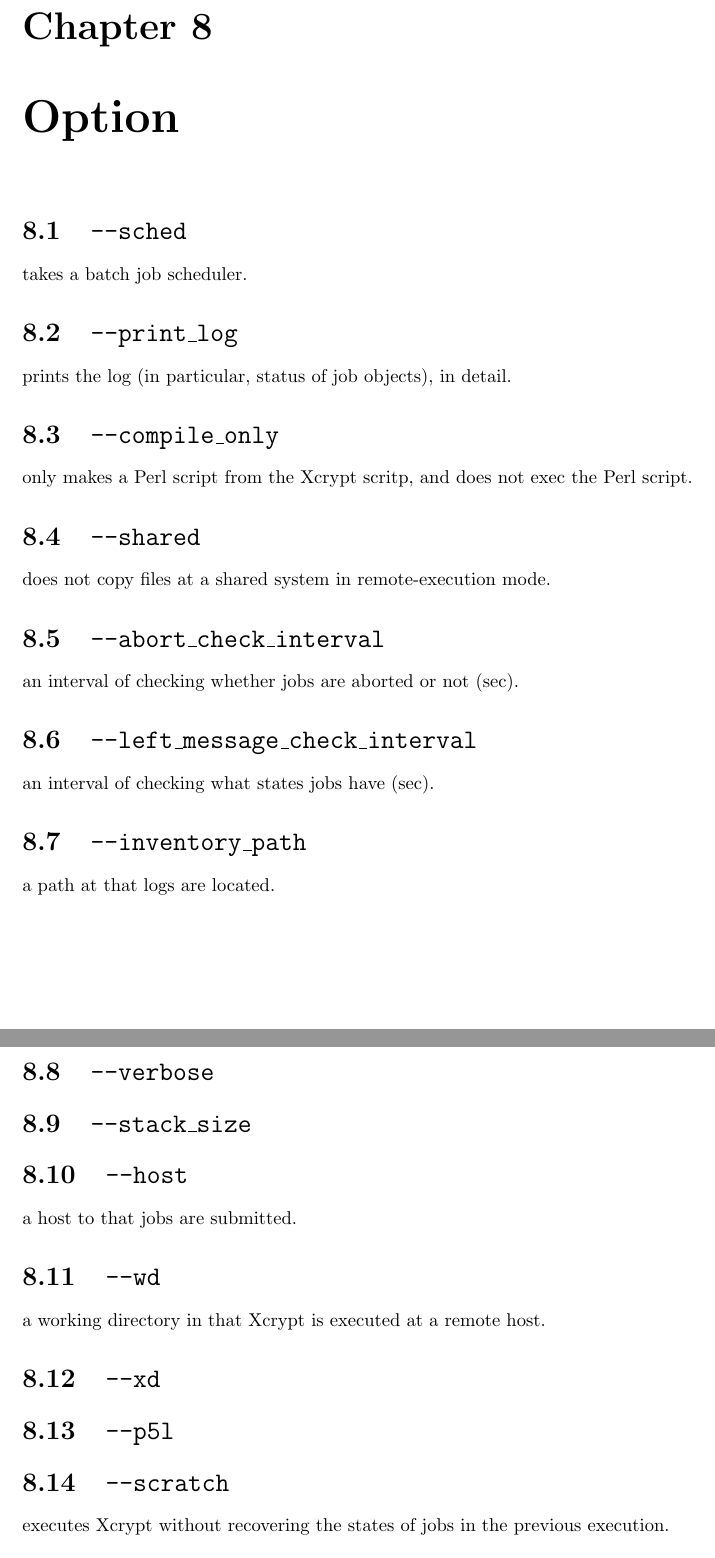
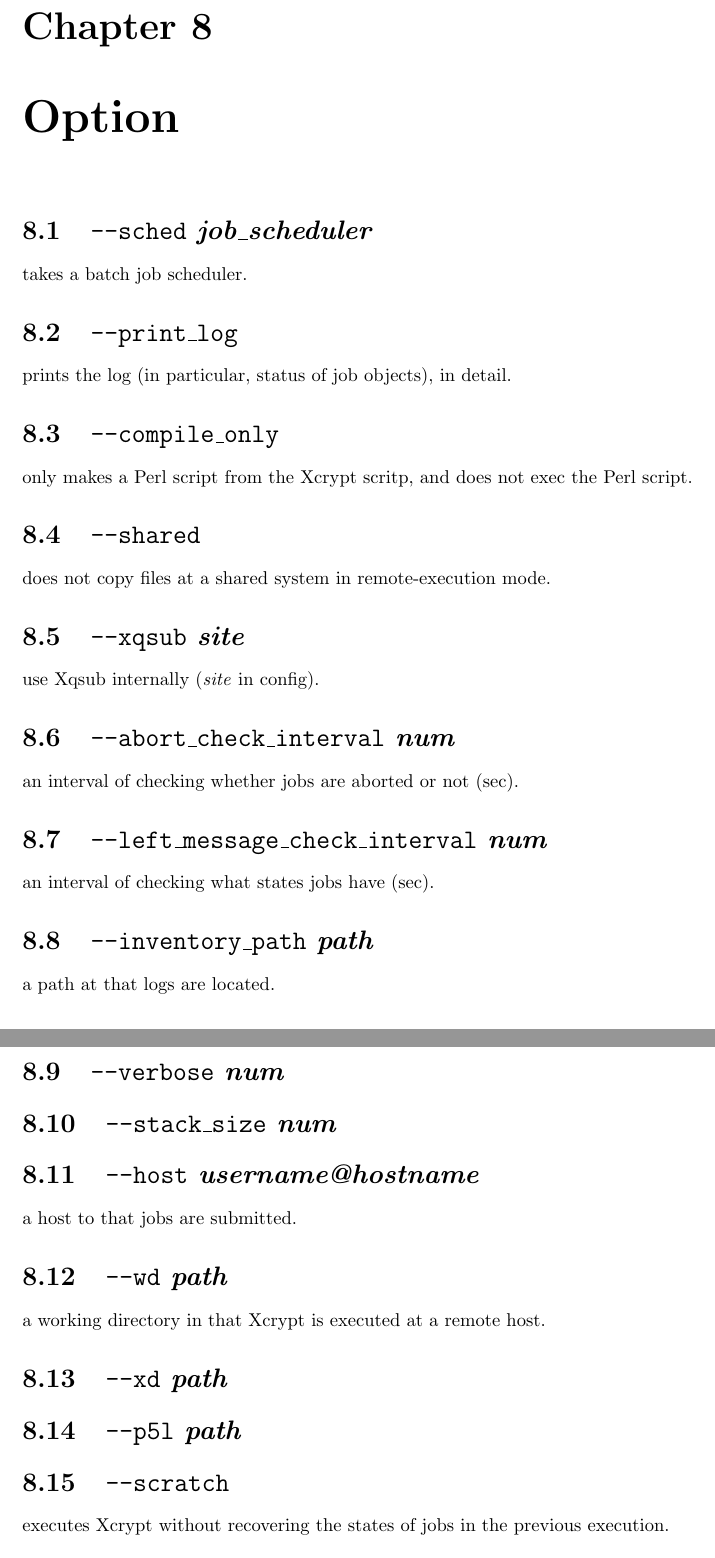
Before and after one commit to xcrypt-job/xcrypt, a LaTeX document (doc/Xcrypt_manual.tex): two parts of pages 28 and 29 of 34, joined at a grey line, cut so that both start at the same text. Compiled offline with pdfLaTeX.

Commit message:
implement --xqsub

```diff
--- a/doc/Xcrypt_manual.tex
+++ b/doc/Xcrypt_manual.tex
@@ -1029,7 +1029,7 @@
 
 %\section{\texttt{--port}}
 
-\section{\texttt{--sched}}
+\section{\texttt{--sched} \textit{job\_scheduler}}
 
 takes a batch job scheduler.
 
@@ -1042,37 +1042,40 @@
 only makes a Perl script from the Xcrypt scritp, and does not exec the
 Perl script.
 
-%\section{\texttt{--xqsub}}
-
 \section{\texttt{--shared}}
 
 does not copy files at a shared system in remote-execution mode.
 
-\section{\texttt{--abort\_check\_interval}}
+\section{\texttt{--xqsub} \textit{site}}
+
+use Xqsub internally (\textit{site} in config).
+
+\section{\texttt{--abort\_check\_interval} \textit{num}}
 
 an interval of checking whether jobs are aborted or not (sec).
 
-\section{\texttt{--left\_message\_check\_interval}}
+\section{\texttt{--left\_message\_check\_interval} \textit{num}}
 
 an interval of checking what states jobs have (sec).
 
-\section{\texttt{--inventory\_path}}
+\section{\texttt{--inventory\_path} \textit{path}}
 
 a path at that logs are located.
 
-\section{\texttt{--verbose}}
-\section{\texttt{--stack\_size}}
-
-\section{\texttt{--host}}
+\section{\texttt{--verbose} \textit{num}}
+
+\section{\texttt{--stack\_size} \textit{num}}
+
+\section{\texttt{--host} \textit{username@hostname}}
 
 a host to that jobs are submitted.
 
-\section{\texttt{--wd}}
+\section{\texttt{--wd} \textit{path}}
 
 a working directory in that Xcrypt is executed at a remote host.
 
-\section{\texttt{--xd}}
-\section{\texttt{--p5l}}
+\section{\texttt{--xd} \textit{path}}
+\section{\texttt{--p5l} \textit{path}}
 \section{\texttt{--scratch}}
 
 executes Xcrypt without recovering the states of jobs in the previous
```
Also changed, not shown: doc/Xcrypt_manual.pdf, 5 other files.
